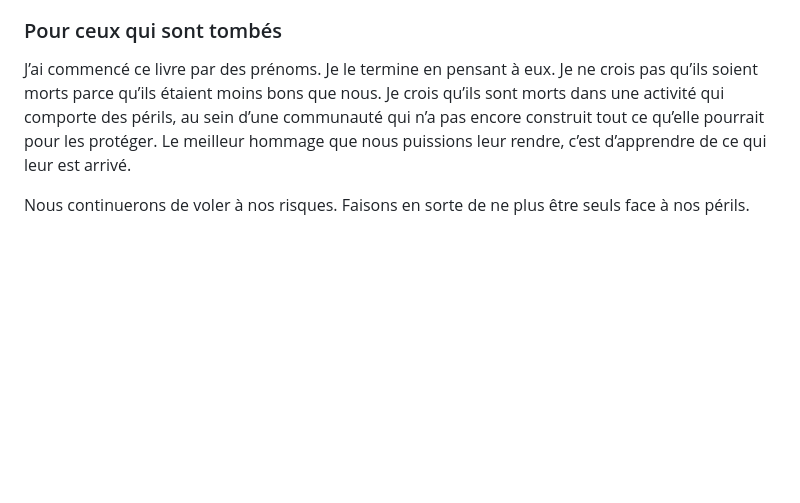
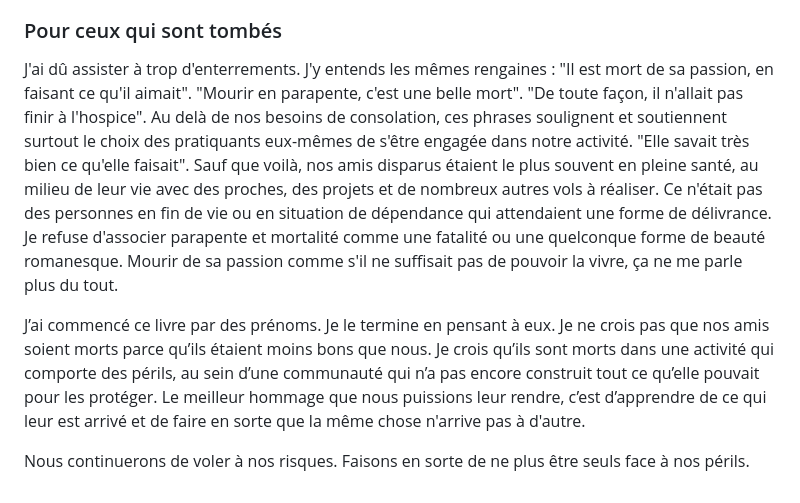
Before and after one commit to julien66/pgsecurite, a Markdown page: chapitres/29-conclusion.md, the part around the change. Drawn GitHub-style; blank space fills up the shorter version.

```diff
--- a/chapitres/29-conclusion.md
+++ b/chapitres/29-conclusion.md
@@ -33,6 +33,9 @@ Rien de cela n’oblige à surcharger la réglementation. La plupart de ces mesu
 
 ### Pour ceux qui sont tombés
 
-J’ai commencé ce livre par des prénoms. Je le termine en pensant à eux. Je ne crois pas qu’ils soient morts parce qu’ils étaient moins bons que nous. Je crois qu’ils sont morts dans une activité qui comporte des périls, au sein d’une communauté qui n’a pas encore construit tout ce qu’elle pourrait pour les protéger. Le meilleur hommage que nous puissions leur rendre, c’est d’apprendre de ce qui leur est arrivé.
+J'ai dû assister à trop d'enterrements. J'y entends les mêmes rengaines : "Il est mort de sa passion, en faisant ce qu'il aimait". "Mourir en parapente, c'est une belle mort". "De toute façon, il n'allait pas finir à l'hospice". Au delà de nos besoins de consolation, ces phrases soulignent et soutiennent surtout le choix des pratiquants eux-mêmes de s'être engagée dans notre activité. "Elle savait très bien ce qu'elle faisait".
+Sauf que voilà, nos amis disparus étaient le plus souvent en pleine santé, au milieu de leur vie avec des proches, des projets et de nombreux autres vols à réaliser. Ce n'était pas des personnes en fin de vie ou en situation de dépendance qui attendaient une forme de délivrance. Je refuse d'associer parapente et mortalité comme une fatalité ou une quelconque forme de beauté romanesque. Mourir de sa passion comme s'il ne suffisait pas de pouvoir la vivre, ça ne me parle plus du tout.
+
+J’ai commencé ce livre par des prénoms. Je le termine en pensant à eux. Je ne crois pas que nos amis soient morts parce qu’ils étaient moins bons que nous. Je crois qu’ils sont morts dans une activité qui comporte des périls, au sein d’une communauté qui n’a pas encore construit tout ce qu’elle pouvait pour les protéger. Le meilleur hommage que nous puissions leur rendre, c’est d’apprendre de ce qui leur est arrivé et de faire en sorte que la même chose n'arrive pas à d'autre.
 
 Nous continuerons de voler à nos risques. Faisons en sorte de ne plus être seuls face à nos périls.
```
